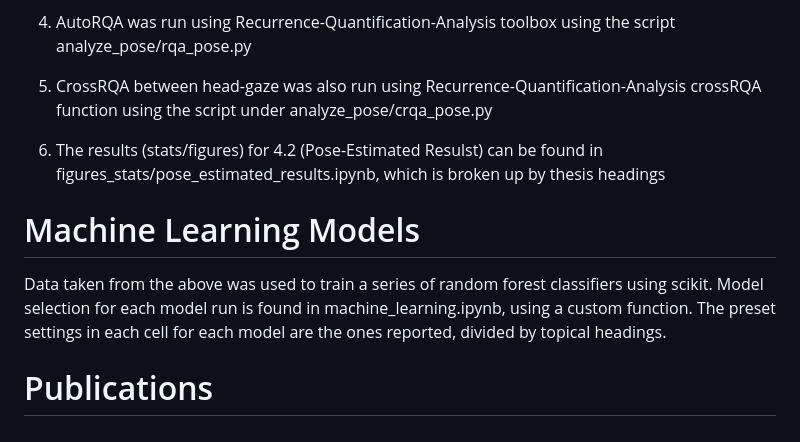
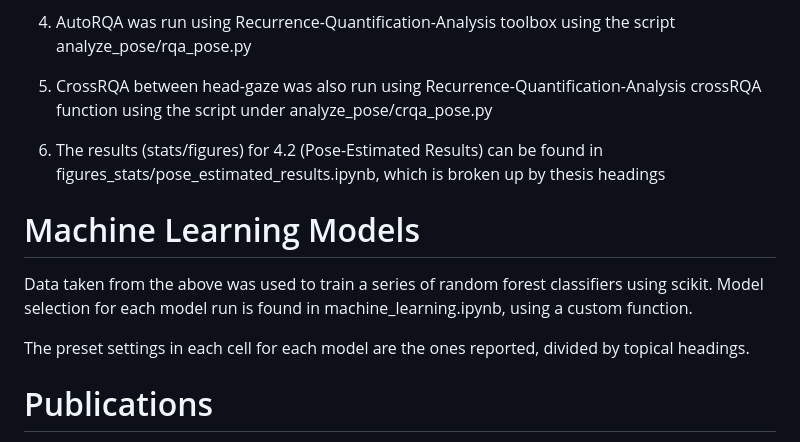
Before and after one commit to MInD-Laboratory/Measuring_Workload_Dynamics_in_OpenMATB, a Markdown page: README.md, the part around one of its changes. Rendered like a GitHub page.

Commit message:
Typos fixed in readme

```diff
--- a/README.md
+++ b/README.md
@@ -44,10 +46,11 @@ Statistics and figures reported for task performance measures can be found in fi
 
 5. CrossRQA between head-gaze was also run using Recurrence-Quantification-Analysis crossRQA function using the script under analyze_pose/crqa_pose.py
 
-6. The results (stats/figures) for 4.2 (Pose-Estimated Resulst) can be found in figures_stats/pose_estimated_results.ipynb, which is broken up by thesis headings
+6. The results (stats/figures) for 4.2 (Pose-Estimated Results) can be found in figures_stats/pose_estimated_results.ipynb, which is broken up by thesis headings
 
 # Machine Learning Models
 Data taken from the above was used to train a series of random forest classifiers using scikit. Model selection for each model run is found in machine_learning.ipynb, using a custom function.
+
 The preset settings in each cell for each model are the ones reported, divided by topical headings.
 
 # Publications
```
Also changed, not shown: other parts of README.md (+6 -4 lines).
